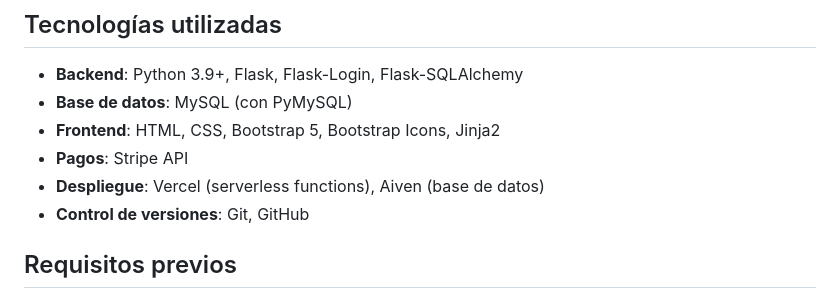
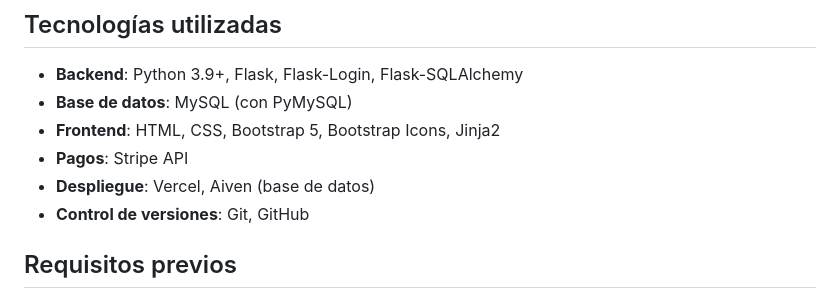
Before and after one commit to jlmontielc/sistema-gestion-shala, a Markdown page: README.md, the part around one of its changes. Rendered like a GitHub page.

Commit message:
edit del README

```diff
--- a/README.md
+++ b/README.md
@@ -26,7 +26,7 @@
 - **Base de datos**: MySQL (con PyMySQL)
 - **Frontend**: HTML, CSS, Bootstrap 5, Bootstrap Icons, Jinja2
 - **Pagos**: Stripe API
-- **Despliegue**: Vercel (serverless functions), Aiven (base de datos)
+- **Despliegue**: Vercel, Aiven (base de datos)
 - **Control de versiones**: Git, GitHub
 
 ## Requisitos previos
```
Also changed, not shown: other parts of README.md (+2 -2 lines).
